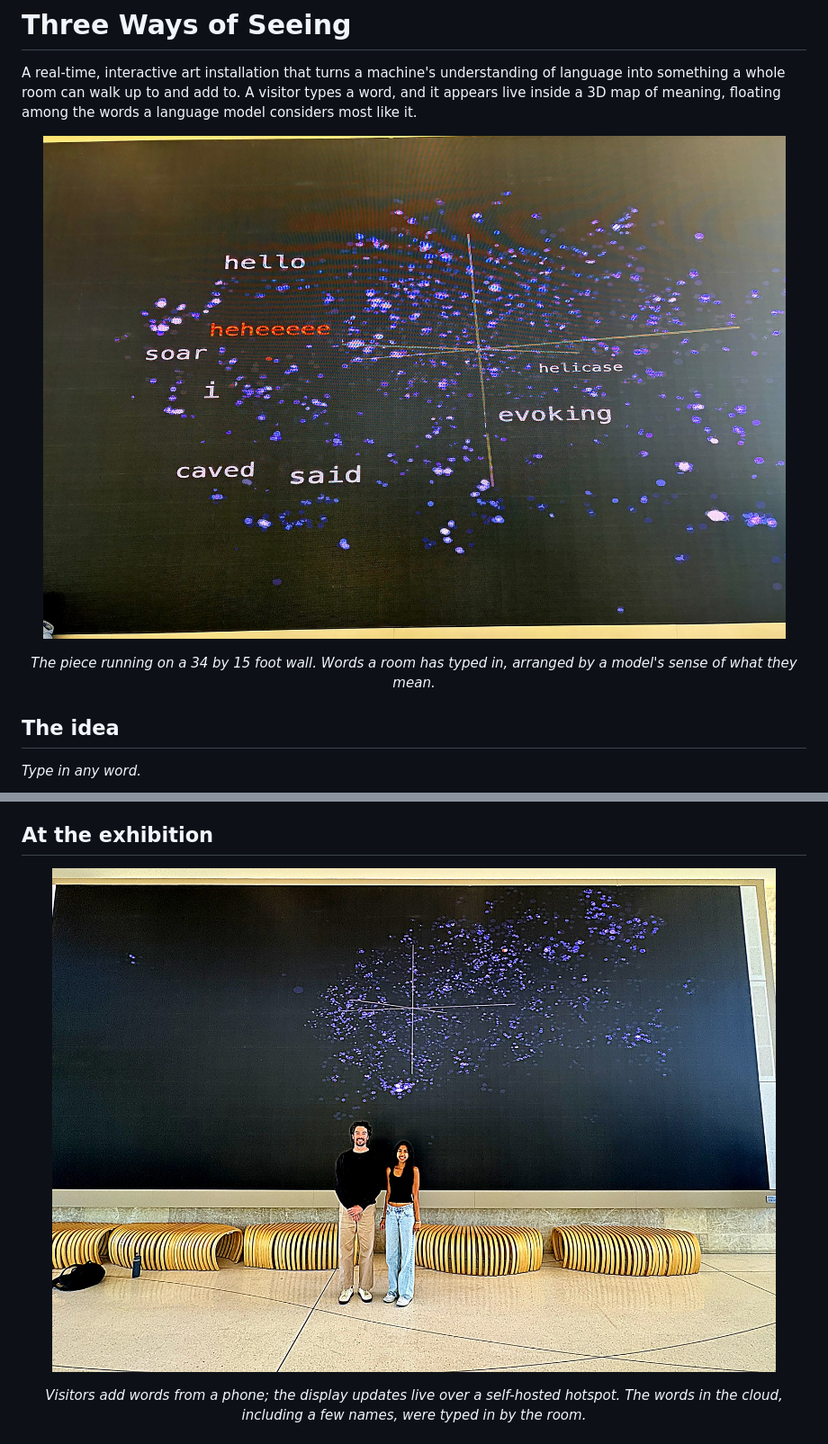
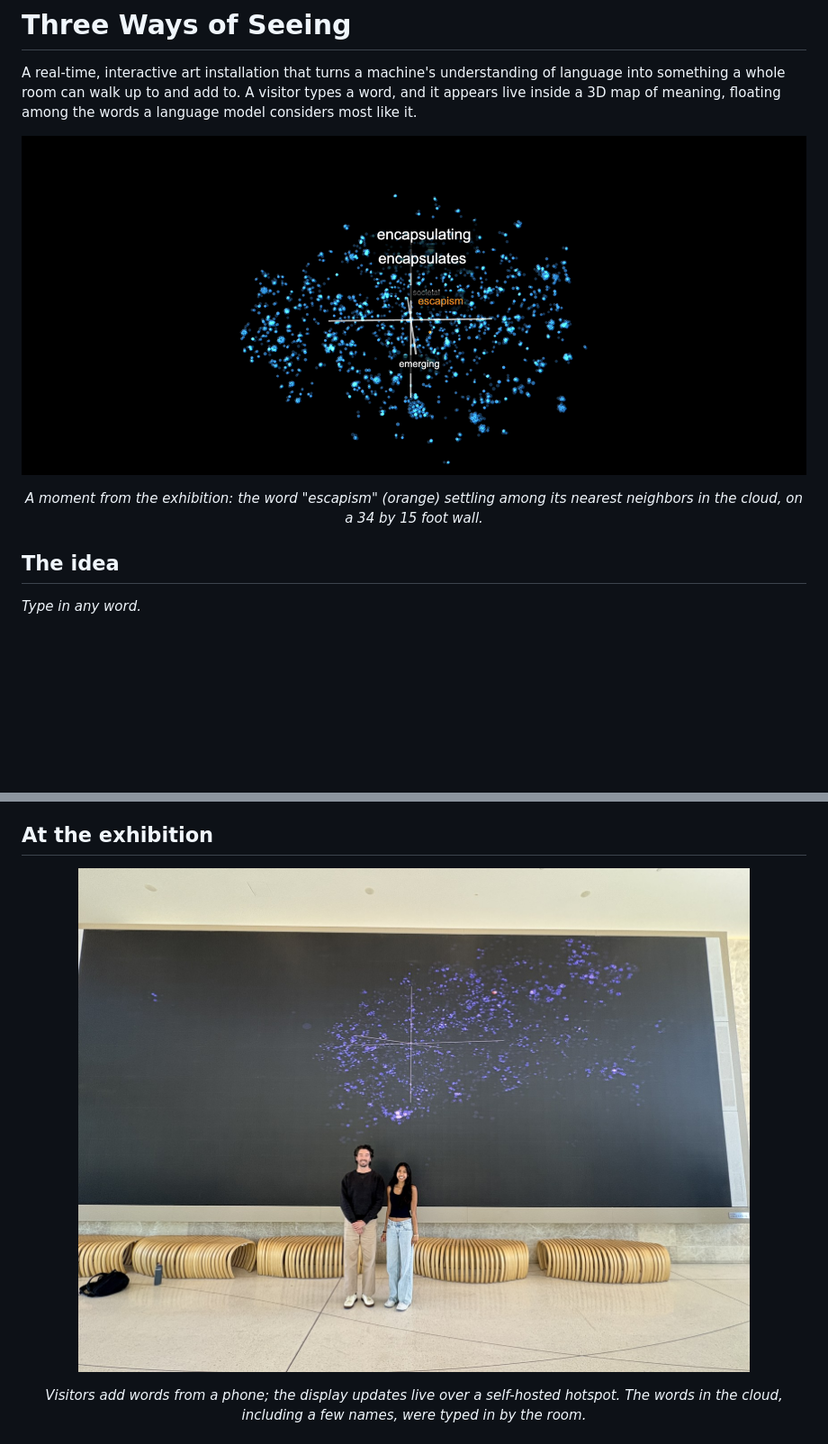
Before and after one commit to ashah-aanya/HDP-Exhibition, a Markdown page: README.md, 2 parts joined by grey strips. Shown at 90% size. Rendered like a GitHub page; pictures changed too: docs/exhibition-scale.jpg, docs/exhibition-wall.jpg (deleted), docs/three-ways-of-seeing.png (added); blank space fills up the shorter version.

Commit message:
Use original exhibition frame as hero and unedited photo for scale

```diff
--- a/README.md
+++ b/README.md
@@ -2,8 +2,8 @@
 
 A real-time, interactive art installation that turns a machine's understanding of language into something a whole room can walk up to and add to. A visitor types a word, and it appears live inside a 3D map of meaning, floating among the words a language model considers most like it.
 
-<p align="center"><img src="docs/exhibition-wall.jpg" width="900" alt="The installation on a large LED wall: a 3D cloud of words with hello, soar, and evoking floating among glowing points"></p>
-<p align="center"><em>The piece running on a 34 by 15 foot wall. Words a room has typed in, arranged by a model's sense of what they mean.</em></p>
+<p align="center"><img src="docs/three-ways-of-seeing.png" width="900" alt="A frame from the exhibition: the word escapism in orange among its nearest neighbors in the 3D word cloud"></p>
+<p align="center"><em>A moment from the exhibition: the word "escapism" (orange) settling among its nearest neighbors in the cloud, on a 34 by 15 foot wall.</em></p>
 
 ## The idea
 
```
